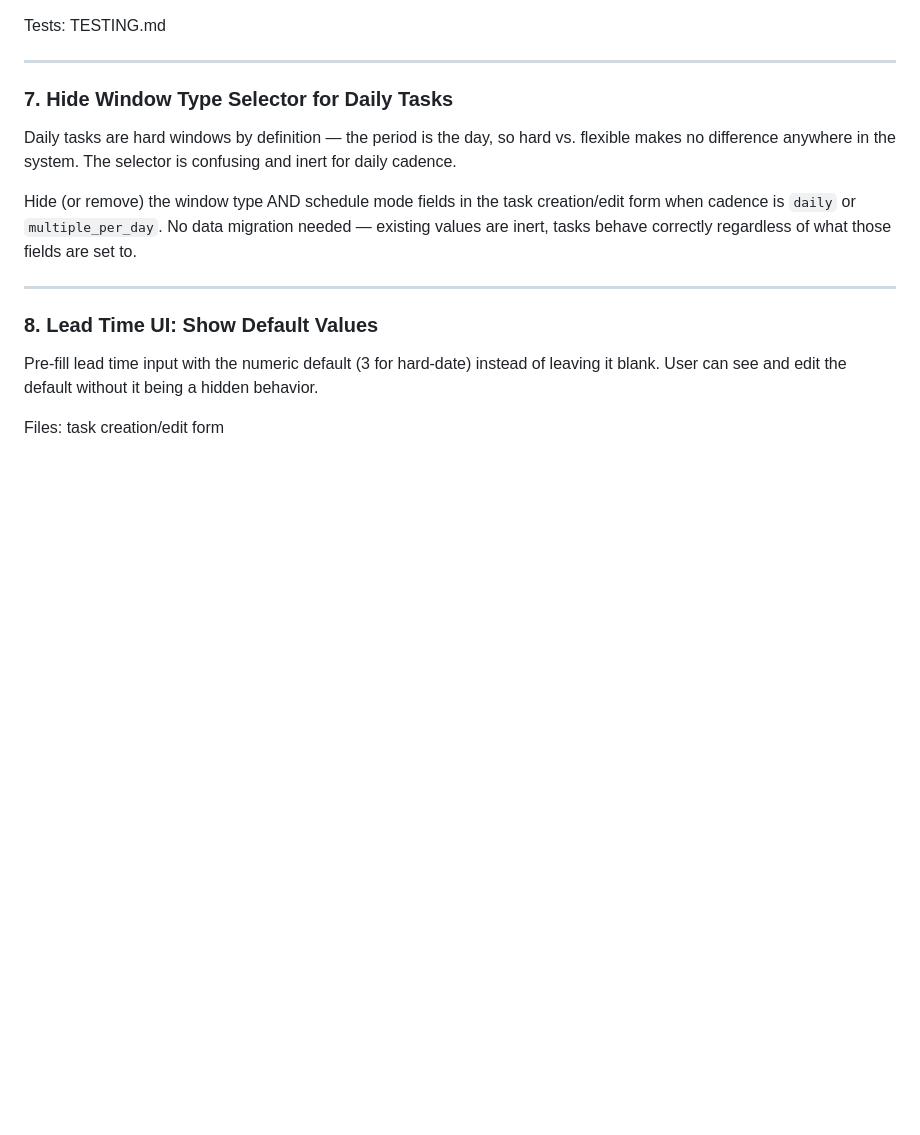
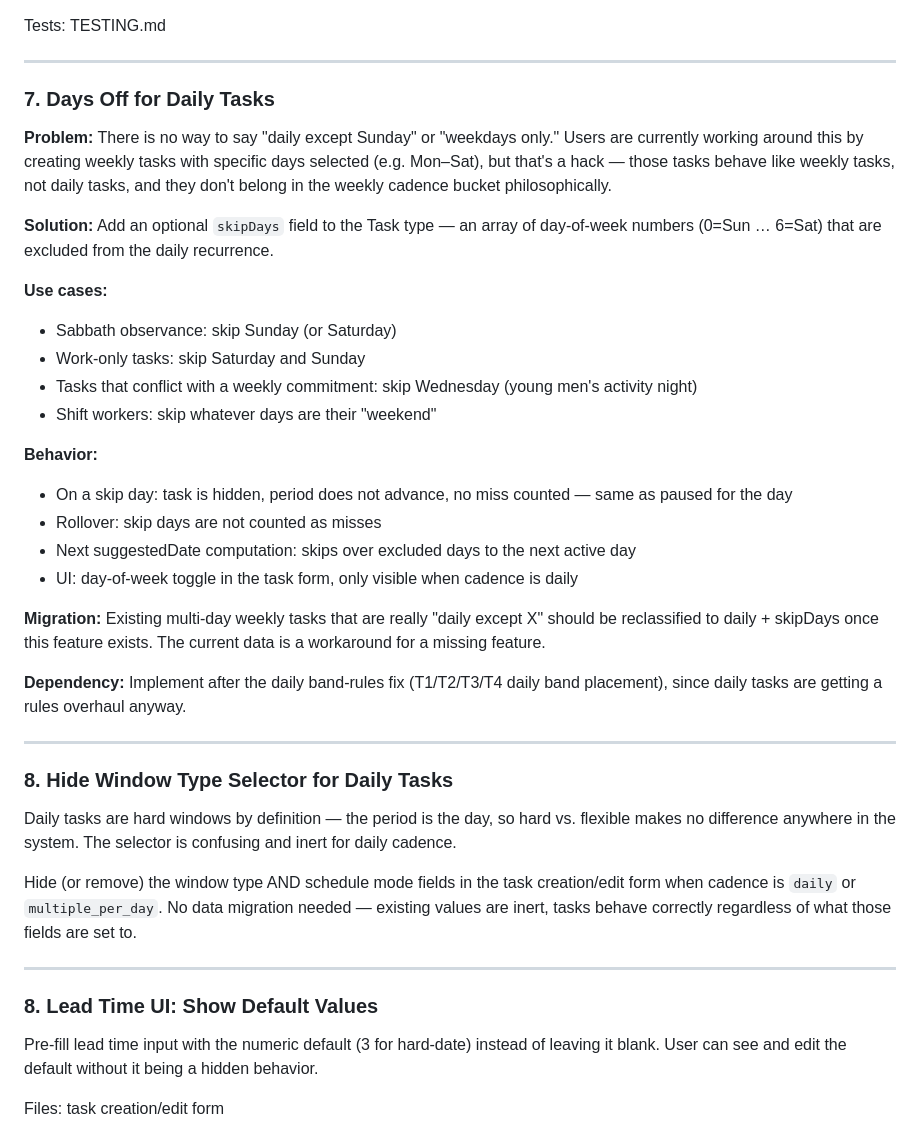
Before and after one commit to bdemann/the-bureau, a Markdown page: docs/implementation-roadmap.md, the part around the change. GitHub-like rendering; blank space fills up the shorter version.

Commit message:
docs: days off for daily tasks + disable-snooze review question
Days off: daily tasks need skipDays support (Sabbath, weekdays-only,
specific night conflicts). Current multi-day weekly workaround should be
reclassified once feature exists. Added to roadmap.

Disable snooze toggle: question whether it was a mistake — snoozeability
may be fully inferrable from task type without a user toggle. Action item
to review all hard-window tasks after re-export.

Co-Authored-By: Claude Sonnet 4.6 <noreply@anthropic.com>

```diff
--- a/docs/implementation-roadmap.md
+++ b/docs/implementation-roadmap.md
@@ -117,7 +117,31 @@ Tests: TESTING.md
 
 ---
 
-### 7. Hide Window Type Selector for Daily Tasks
+### 7. Days Off for Daily Tasks
+
+**Problem:** There is no way to say "daily except Sunday" or "weekdays only." Users are currently working around this by creating weekly tasks with specific days selected (e.g. Mon–Sat), but that's a hack — those tasks behave like weekly tasks, not daily tasks, and they don't belong in the weekly cadence bucket philosophically.
+
+**Solution:** Add an optional `skipDays` field to the Task type — an array of day-of-week numbers (0=Sun … 6=Sat) that are excluded from the daily recurrence.
+
+**Use cases:**
+- Sabbath observance: skip Sunday (or Saturday)
+- Work-only tasks: skip Saturday and Sunday
+- Tasks that conflict with a weekly commitment: skip Wednesday (young men's activity night)
+- Shift workers: skip whatever days are their "weekend"
+
+**Behavior:**
+- On a skip day: task is hidden, period does not advance, no miss counted — same as paused for the day
+- Rollover: skip days are not counted as misses
+- Next suggestedDate computation: skips over excluded days to the next active day
+- UI: day-of-week toggle in the task form, only visible when cadence is daily
+
+**Migration:** Existing multi-day weekly tasks that are really "daily except X" should be reclassified to daily + skipDays once this feature exists. The current data is a workaround for a missing feature.
+
+**Dependency:** Implement after the daily band-rules fix (T1/T2/T3/T4 daily band placement), since daily tasks are getting a rules overhaul anyway.
+
+---
+
+### 8. Hide Window Type Selector for Daily Tasks
 
 Daily tasks are hard windows by definition — the period is the day, so hard vs. flexible makes no difference anywhere in the system. The selector is confusing and inert for daily cadence.
 
```
Also changed, not shown: docs/open-design-questions.md (+19 -0 lines).
